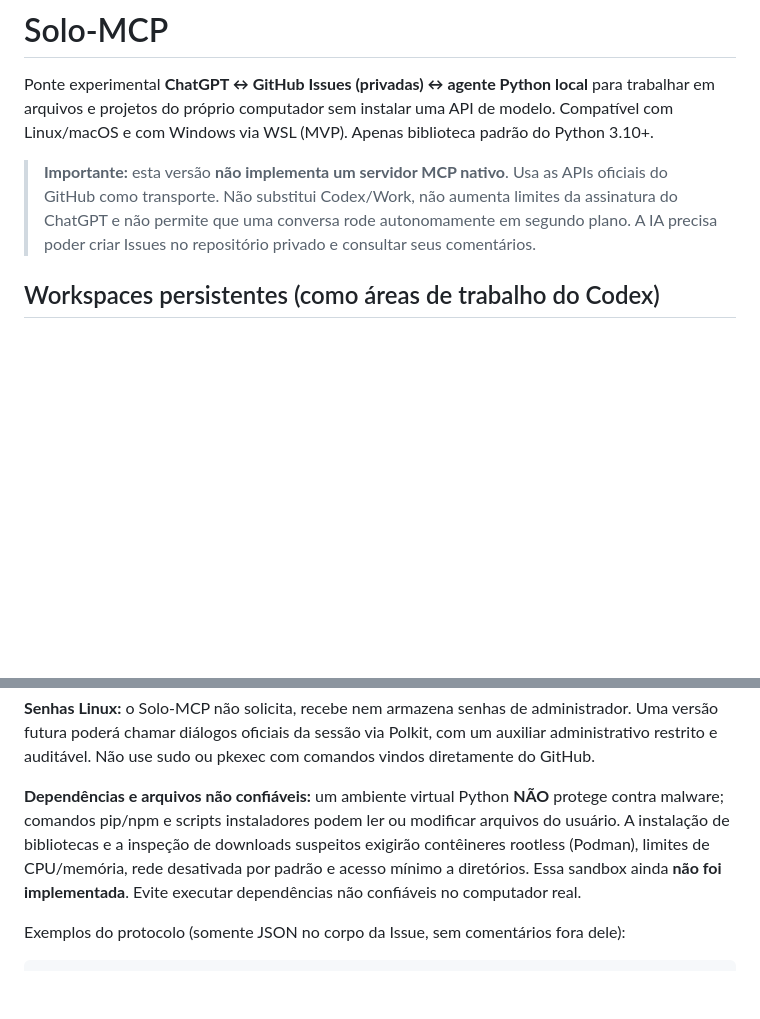
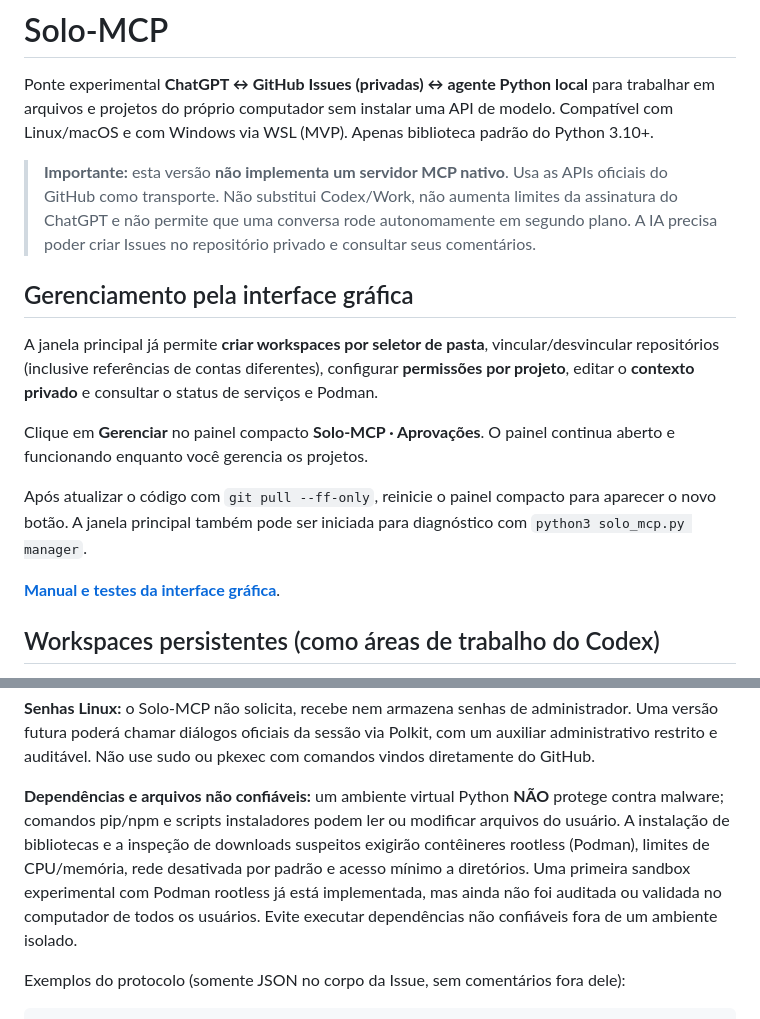
Before and after one commit to trajanoeliane75-arch/Solo-MCP, a Markdown page: README.md, 2 parts joined by grey strips. Drawn GitHub-style; blank space fills up the shorter version.

Commit message:
Highlight graphical workspace manager and clarify current Podman limitations

```diff
--- a/README.md
+++ b/README.md
@@ -3,6 +3,22 @@
 Ponte experimental **ChatGPT ↔ GitHub Issues (privadas) ↔ agente Python local** para trabalhar em arquivos e projetos do próprio computador sem instalar uma API de modelo. Compatível com Linux/macOS e com Windows via WSL (MVP). Apenas biblioteca padrão do Python 3.10+.
 
 > **Importante:** esta versão **não implementa um servidor MCP nativo**. Usa as APIs oficiais do GitHub como transporte. Não substitui Codex/Work, não aumenta limites da assinatura do ChatGPT e não permite que uma conversa rode autonomamente em segundo plano. A IA precisa poder criar Issues no repositório privado e consultar seus comentários.
+
+## Gerenciamento pela interface gráfica
+
+A janela principal já permite **criar workspaces por seletor de pasta**,
+vincular/desvincular repositórios (inclusive referências de contas diferentes),
+configurar **permissões por projeto**, editar o **contexto privado** e consultar
+o status de serviços e Podman.
+
+Clique em **Gerenciar** no painel compacto **Solo-MCP · Aprovações**.
+O painel continua aberto e funcionando enquanto você gerencia os projetos.
+
+Após atualizar o código com `git pull --ff-only`, reinicie o painel compacto
+para aparecer o novo botão. A janela principal também pode ser iniciada para
+diagnóstico com `python3 solo_mcp.py manager`.
+
+**[Manual e testes da interface gráfica](docs/GUI.md)**.
 
 ## Workspaces persistentes (como áreas de trabalho do Codex)
 
@@ -157,7 +173,7 @@ As seguintes ações podem ser enviadas pelo ChatGPT via Issue com corpo SOLO_MC
 
 **Senhas Linux:** o Solo-MCP não solicita, recebe nem armazena senhas de administrador. Uma versão futura poderá chamar diálogos oficiais da sessão via Polkit, com um auxiliar administrativo restrito e auditável. Não use sudo ou pkexec com comandos vindos diretamente do GitHub.
 
-**Dependências e arquivos não confiáveis:** um ambiente virtual Python **NÃO** protege contra malware; comandos pip/npm e scripts instaladores podem ler ou modificar arquivos do usuário. A instalação de bibliotecas e a inspeção de downloads suspeitos exigirão contêineres rootless (Podman), limites de CPU/memória, rede desativada por padrão e acesso mínimo a diretórios. Essa sandbox ainda **não foi implementada**. Evite executar dependências não confiáveis no computador real.
+**Dependências e arquivos não confiáveis:** um ambiente virtual Python **NÃO** protege contra malware; comandos pip/npm e scripts instaladores podem ler ou modificar arquivos do usuário. A instalação de bibliotecas e a inspeção de downloads suspeitos exigirão contêineres rootless (Podman), limites de CPU/memória, rede desativada por padrão e acesso mínimo a diretórios. Uma primeira sandbox experimental com Podman rootless já está implementada, mas ainda não foi auditada ou validada no computador de todos os usuários. Evite executar dependências não confiáveis fora de um ambiente isolado.
 
 Exemplos do protocolo (somente JSON no corpo da Issue, sem comentários fora dele):
 
```
